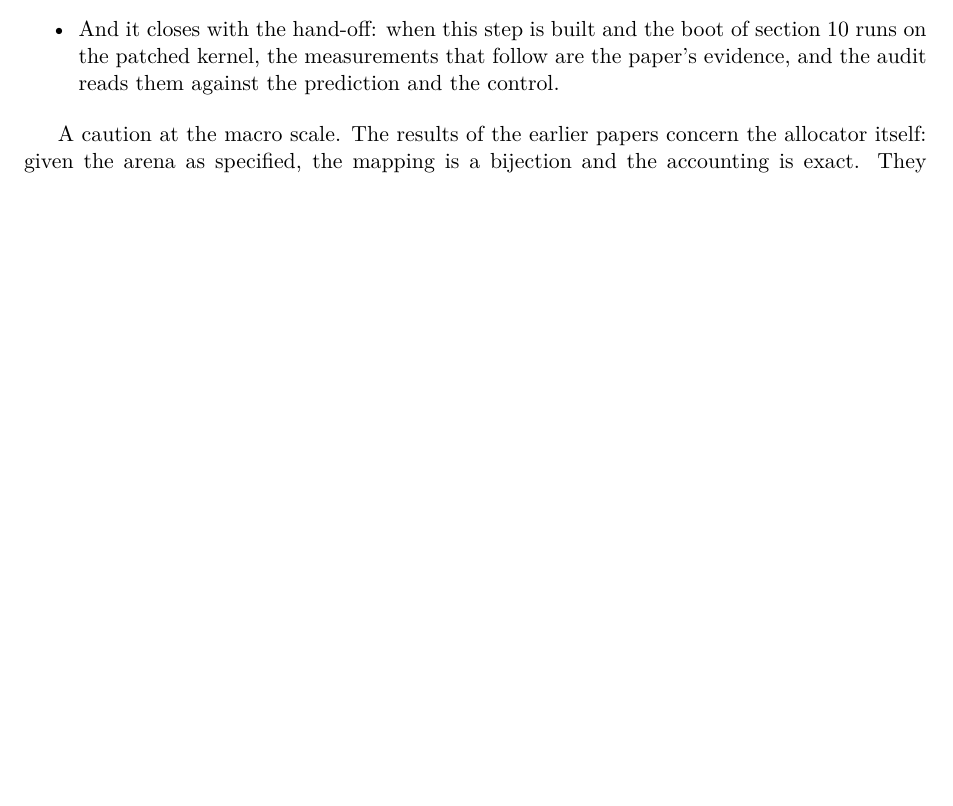
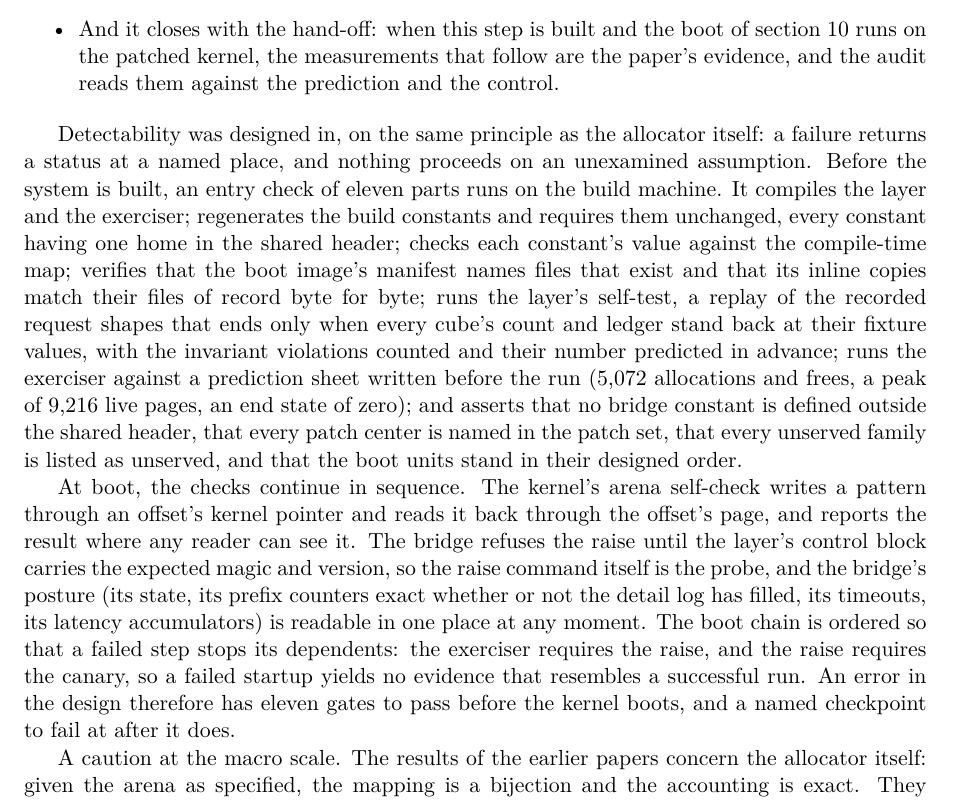
Before and after one commit to IronAutie/Iscandar-ram, a LaTeX paper (paper-3.tex): part of page 9 of 12 before the commit and part of page 9 of 13 after it, cut so that both start at the same text, the shorter picture padded with empty space. Compiled offline with pdfLaTeX.

Commit message:
Paper 3: detectability passage at Andrew's stet, closing Live Interposition before the caution
Two paragraphs: the eleven-part entry check before the build (constants in one home, compile-time map, byte-exact image copies, the self-test ending at fixture balances with its predicted invariant count, the exerciser against its advance prediction sheet, patch coverage and boot order), and the boot-time checkpoints (arena self-check, the raise refused until magic and version stand, the posture readable in one place, dependents stopped by a failed step). Synced to Overleaf: 0 errors, 13 pages, 0 unresolved references; the passage stands on page 9.

```diff
--- a/paper-3.tex
+++ b/paper-3.tex
@@ -267,6 +267,10 @@ promoted here to evidence.
 \item And it closes with the hand-off: when this step is built and the boot of section 10 runs on the patched kernel, the measurements that follow are the paper's evidence, and the audit reads them against the prediction and the control.
 \end{itemize}
 
+Detectability was designed in, on the same principle as the allocator itself: a failure returns a status at a named place, and nothing proceeds on an unexamined assumption. Before the system is built, an entry check of eleven parts runs on the build machine. It compiles the layer and the exerciser; regenerates the build constants and requires them unchanged, every constant having one home in the shared header; checks each constant's value against the compile-time map; verifies that the boot image's manifest names files that exist and that its inline copies match their files of record byte for byte; runs the layer's self-test, a replay of the recorded request shapes that ends only when every cube's count and ledger stand back at their fixture values, with the invariant violations counted and their number predicted in advance; runs the exerciser against a prediction sheet written before the run (5,072 allocations and frees, a peak of 9,216 live pages, an end state of zero); and asserts that no bridge constant is defined outside the shared header, that every patch center is named in the patch set, that every unserved family is listed as unserved, and that the boot units stand in their designed order.
+
+At boot, the checks continue in sequence. The kernel's arena self-check writes a pattern through an offset's kernel pointer and reads it back through the offset's page, and reports the result where any reader can see it. The bridge refuses the raise until the layer's control block carries the expected magic and version, so the raise command itself is the probe, and the bridge's posture (its state, its prefix counters exact whether or not the detail log has filled, its timeouts, its latency accumulators) is readable in one place at any moment. The boot chain is ordered so that a failed step stops its dependents: the exerciser requires the raise, and the raise requires the canary, so a failed startup yields no evidence that resembles a successful run. An error in the design therefore has eleven gates to pass before the kernel boots, and a named checkpoint to fail at after it does.
+
 A caution at the macro scale. The results of the earlier papers concern the allocator itself: given the arena as specified, the mapping is a bijection and the accounting is exact. They say nothing about whether the arena as specified is the arena as built. The bridge binds the engine to physical spans whose addresses arrive as boot parameters, and every check the kernel performs on its own binding shares the kernel's premise about those spans, so a wrong premise validates itself. The discipline adopted here is a cross-boundary canary. Before the raise, the layer writes a known pattern through its own mapping of the arena and the kernel reads it back through the direct map; the kernel then writes a second pattern for the layer to read. Only when both directions agree is the premise treated as measured rather than assumed. The theorems work. At this scale, however, a theorem's hypotheses are physical facts, and a physical fact requires a witness that does not share it.
 
 \section{Accommodations for Operating System as an Application}
```
